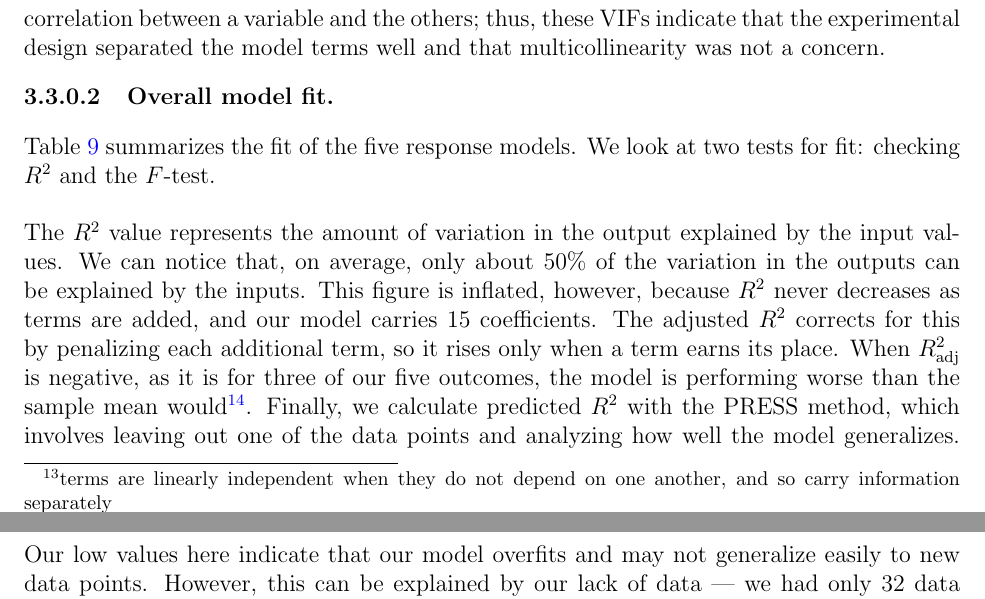
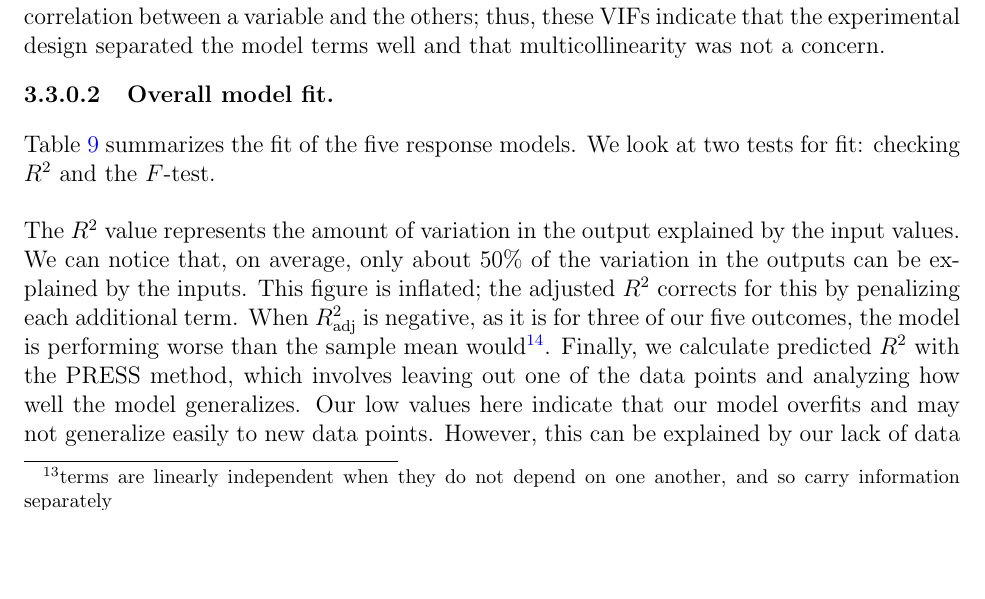
Before and after one commit to shivTHEmath/nt, a LaTeX document (main.tex): two parts of pages 24 and 26 of 43 before the commit and part of page 24 of 43 after it, the two joined at a grey line, cut so that both start at the same text, the shorter picture padded with empty space. Compiled offline with pdfLaTeX.

Commit message:
Tighten the R-squared explanation
Co-Authored-By: Claude Opus 5 <noreply@anthropic.com>

```diff
--- a/main.tex
+++ b/main.tex
@@ -761,7 +761,7 @@ multicollinearity was not a concern.
 Table~\ref{tab:model-adequacy} summarizes the fit of the five response
 models. We look at two tests for fit: checking $R^2$ and the $F$-test.
 \\\\
-The $R^2$ value represents the amount of variation in the output explained by the input values. We can notice that, on average, only about $50\%$ of the variation in the outputs can be explained by the inputs. This figure is inflated, however, because $R^2$ never decreases as terms are added, and our model carries $15$ coefficients. The adjusted $R^2$ corrects for this by penalizing each additional term, so it rises only when a term earns its place. When $R^2_{\text{adj}}$ is negative, as it is for three of our five outcomes, the model is performing worse than the sample mean would\footnote{There could have been other causes of this, which we get into in the limitations section.}. Finally, we calculate predicted $R^2$ with the PRESS method, which involves leaving out one of the data points and analyzing how well the model generalizes. Our low values here indicate that our model overfits and may not generalize easily to new data points. However, this can be explained by our lack of data --- we had only $32$ data points for $15$ coefficients.
+The $R^2$ value represents the amount of variation in the output explained by the input values. We can notice that, on average, only about $50\%$ of the variation in the outputs can be explained by the inputs. This figure is inflated; the adjusted $R^2$ corrects for this by penalizing each additional term. When $R^2_{\text{adj}}$ is negative, as it is for three of our five outcomes, the model is performing worse than the sample mean would\footnote{There could have been other causes of this, which we get into in the limitations section.}. Finally, we calculate predicted $R^2$ with the PRESS method, which involves leaving out one of the data points and analyzing how well the model generalizes. Our low values here indicate that our model overfits and may not generalize easily to new data points. However, this can be explained by our lack of data --- we had only $32$ data points for $15$ coefficients.
 \\\\
 The $F$-test reinforces this. With $14$ model and $17$ residual degrees of freedom, significance at $p<.05$ requires $F$ above roughly $2.3$. Every outcome falls short of this except transfer, which at $F=1.898$ still does not reach the threshold. Thus, we can conclude that a mean would be a better predictor for our data than the fitted functions, as was already indicated by $R^2_{\text{adj}}$.
 
```
